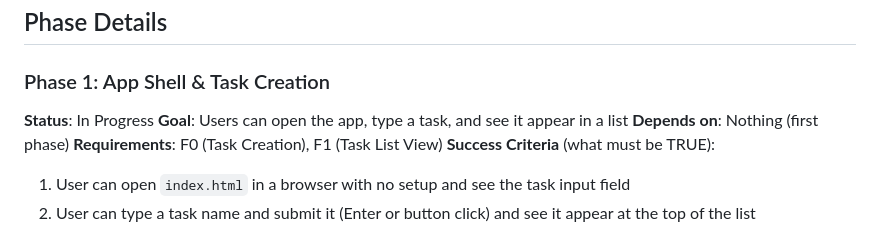
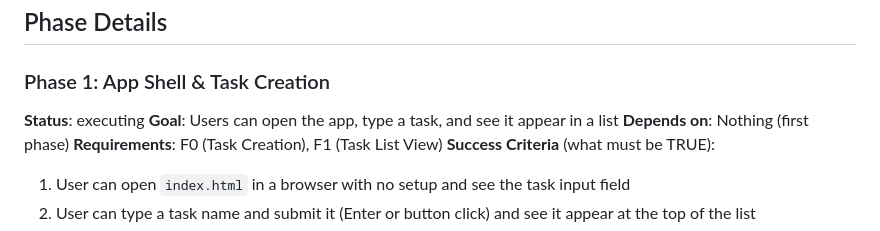
Before and after one commit to dhruvi5319/app5, a Markdown page: .planning/ROADMAP.md, the part around the change. Rendered like a GitHub page.

Commit message:
docs: update planning artifacts [pivota-auto]

```diff
--- a/.planning/ROADMAP.md
+++ b/.planning/ROADMAP.md
@@ -18,7 +18,7 @@ Decimal phases appear between their surrounding integers in numeric order.
 ## Phase Details
 
 ### Phase 1: App Shell & Task Creation
-**Status**: In Progress
+**Status**: executing
 **Goal**: Users can open the app, type a task, and see it appear in a list
 **Depends on**: Nothing (first phase)
 **Requirements**: F0 (Task Creation), F1 (Task List View)
```
